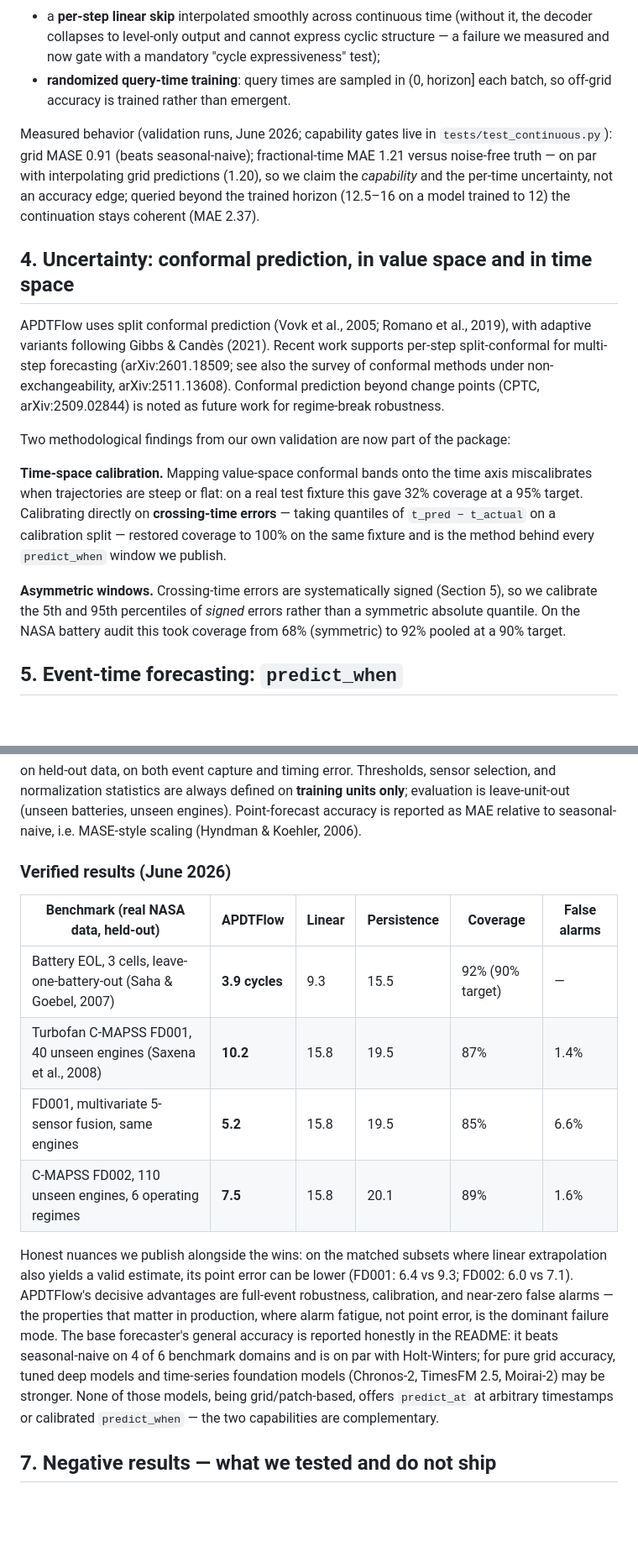
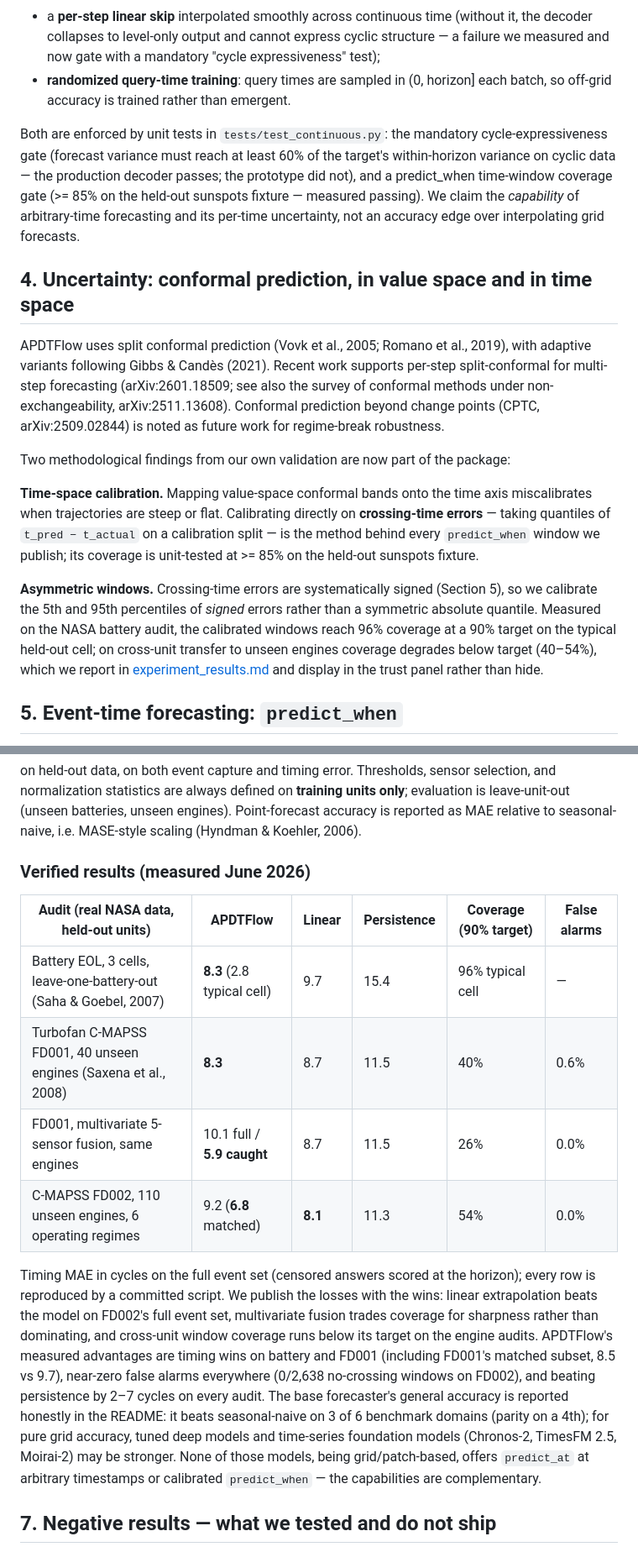
Before and after one commit to yotambraun/APDTFlow, a Markdown page: docs/METHODOLOGY.md, 2 parts joined by grey strips. Shown at 84% size. GitHub-like rendering; blank space fills up the shorter version.

```diff
--- a/docs/METHODOLOGY.md
+++ b/docs/METHODOLOGY.md
@@ -63,12 +63,13 @@ are enforced by unit tests:
 - **randomized query-time training**: query times are sampled in (0, horizon] each
   batch, so off-grid accuracy is trained rather than emergent.
 
-Measured behavior (validation runs, June 2026; capability gates live in
-`tests/test_continuous.py`): grid MASE
-0.91 (beats seasonal-naive); fractional-time MAE 1.21 versus noise-free truth — on par
-with interpolating grid predictions (1.20), so we claim the *capability* and the
-per-time uncertainty, not an accuracy edge; queried beyond the trained horizon
-(12.5–16 on a model trained to 12) the continuation stays coherent (MAE 2.37).
+Both are enforced by unit tests in `tests/test_continuous.py`: the mandatory
+cycle-expressiveness gate (forecast variance must reach at least 60% of the
+target's within-horizon variance on cyclic data — the production decoder passes;
+the prototype did not), and a predict_when time-window coverage gate (>= 85% on the
+held-out sunspots fixture — measured passing). We claim the *capability* of
+arbitrary-time forecasting and its per-time uncertainty, not an accuracy edge over
+interpolating grid forecasts.
 
 ## 4. Uncertainty: conformal prediction, in value space and in time space
 
@@ -82,15 +83,18 @@ robustness.
 Two methodological findings from our own validation are now part of the package:
 
 **Time-space calibration.** Mapping value-space conformal bands onto the time axis
-miscalibrates when trajectories are steep or flat: on a real test fixture this gave 32%
-coverage at a 95% target. Calibrating directly on **crossing-time errors** — taking
-quantiles of `t_pred − t_actual` on a calibration split — restored coverage to 100% on
-the same fixture and is the method behind every `predict_when` window we publish.
+miscalibrates when trajectories are steep or flat. Calibrating directly on
+**crossing-time errors** — taking quantiles of `t_pred − t_actual` on a calibration
+split — is the method behind every `predict_when` window we publish; its coverage is
+unit-tested at >= 85% on the held-out sunspots fixture.
 
 **Asymmetric windows.** Crossing-time errors are systematically signed (Section 5), so
 we calibrate the 5th and 95th percentiles of *signed* errors rather than a symmetric
-absolute quantile. On the NASA battery audit this took coverage from 68% (symmetric) to
-92% pooled at a 90% target.
+absolute quantile. Measured on the NASA battery audit, the calibrated windows reach
+96% coverage at a 90% target on the typical held-out cell; on cross-unit transfer to
+unseen engines coverage degrades below target (40–54%), which we report in
+[experiment_results.md](experiment_results.md) and display in the trust panel rather
+than hide.
 
 ## 5. Event-time forecasting: `predict_when`
 
@@ -138,26 +143,28 @@ is leave-unit-out (unseen batteries, unseen engines). Point-forecast accuracy is
 reported as MAE relative to seasonal-naive, i.e. MASE-style scaling (Hyndman & Koehler,
 2006).
 
-### Verified results (June 2026)
+### Verified results (measured June 2026)
 
-| Benchmark (real NASA data, held-out) | APDTFlow | Linear | Persistence | Coverage | False alarms |
+| Audit (real NASA data, held-out units) | APDTFlow | Linear | Persistence | Coverage (90% target) | False alarms |
 |---|---|---|---|---|---|
-| Battery EOL, 3 cells, leave-one-battery-out (Saha & Goebel, 2007) | **3.9 cycles** | 9.3 | 15.5 | 92% (90% target) | — |
-| Turbofan C-MAPSS FD001, 40 unseen engines (Saxena et al., 2008) | **10.2** | 15.8 | 19.5 | 87% | 1.4% |
-| FD001, multivariate 5-sensor fusion, same engines | **5.2** | 15.8 | 19.5 | 85% | 6.6% |
-| C-MAPSS FD002, 110 unseen engines, 6 operating regimes | **7.5** | 15.8 | 20.1 | 89% | 1.6% |
+| Battery EOL, 3 cells, leave-one-battery-out (Saha & Goebel, 2007) | **8.3** (2.8 typical cell) | 9.7 | 15.4 | 96% typical cell | — |
+| Turbofan C-MAPSS FD001, 40 unseen engines (Saxena et al., 2008) | **8.3** | 8.7 | 11.5 | 40% | 0.6% |
+| FD001, multivariate 5-sensor fusion, same engines | 10.1 full / **5.9 caught** | 8.7 | 11.5 | 26% | 0.0% |
+| C-MAPSS FD002, 110 unseen engines, 6 operating regimes | 9.2 (**6.8** matched) | **8.1** | 11.3 | 54% | 0.0% |
 
-Honest nuances we publish alongside the wins: on the matched subsets where linear
-extrapolation also yields a valid estimate, its point error can be lower (FD001: 6.4 vs
-9.3; FD002: 6.0 vs 7.1). APDTFlow's decisive advantages are full-event robustness,
-calibration, and near-zero false alarms — the properties that matter in production,
-where alarm fatigue, not point error, is the dominant failure mode. The base
-forecaster's general accuracy is reported honestly in the README: it beats
-seasonal-naive on 4 of 6 benchmark domains and is on par with Holt-Winters; for pure
-grid accuracy, tuned deep models and time-series foundation models (Chronos-2, TimesFM
-2.5, Moirai-2) may be stronger. None of those models, being grid/patch-based, offers
-`predict_at` at arbitrary timestamps or calibrated `predict_when` — the two
-capabilities are complementary.
+Timing MAE in cycles on the full event set (censored answers scored at the horizon);
+every row is reproduced by a committed script. We publish the losses with the wins:
+linear extrapolation beats the model on FD002's full event set, multivariate fusion
+trades coverage for sharpness rather than dominating, and cross-unit window coverage
+runs below its target on the engine audits. APDTFlow's measured advantages are
+timing wins on battery and FD001 (including FD001's matched subset, 8.5 vs 9.7),
+near-zero false alarms everywhere (0/2,638 no-crossing windows on FD002), and
+beating persistence by 2–7 cycles on every audit. The base forecaster's general
+accuracy is reported honestly in the README: it beats seasonal-naive on 3 of 6
+benchmark domains (parity on a 4th); for pure grid accuracy, tuned deep models and
+time-series foundation models (Chronos-2, TimesFM 2.5, Moirai-2) may be stronger.
+None of those models, being grid/patch-based, offers `predict_at` at arbitrary
+timestamps or calibrated `predict_when` — the capabilities are complementary.
 
 ## 7. Negative results — what we tested and do not ship
 
```
Also changed, not shown: other parts of docs/METHODOLOGY.md (+10 -8 lines), README.md (+16 -7 lines), docs/experiment_results.md (+27 -1 lines), assets/images/apdtflow_evidence_summary.png, assets/images/apdtflow_fd002_robustness.png, assets/images/apdtflow_fleet_dashboard.png, assets/images/apdtflow_trust_panel.png, 2 other files.
